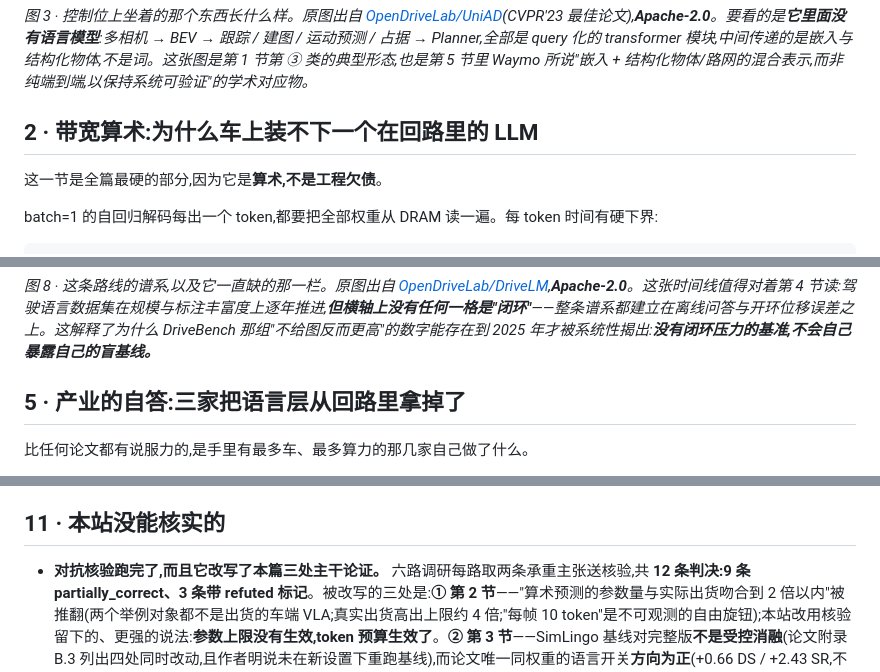
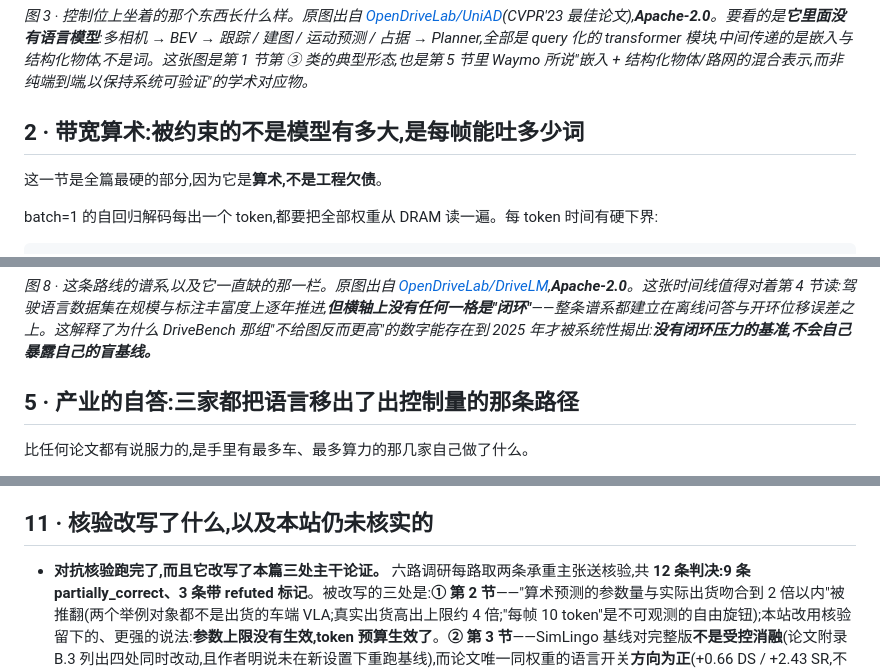
Before and after one commit to lloo099/mission44, a Markdown page: docs/blog/dispatch-45-ad-vla-l4.md, 3 parts joined by grey strips. Drawn GitHub-style.

Commit message:
Dispatch 45: 把三处小节标题改到与核验后的正文一致
第 2 节原标题「为什么车上装不下一个在回路里的 LLM」与改写后的结论相左——
厂商确实出货了 3–4B 的车端模型,装不下的是每帧的逐词生成,故改为
「被约束的不是模型有多大,是每帧能吐多少词」。
第 5 节「三家把语言层从回路里拿掉了」是被核验点名的那种过头说法,
改为「三家都把语言移出了出控制量的那条路径」。
第 11 节改为「核验改写了什么,以及本站仍未核实的」,与该节现在的内容相符。

Co-Authored-By: Claude Opus 5 <noreply@anthropic.com>
Claude-Session: https://claude.ai/code/session_01CA8qD6MNh6V7NYDR2Yp9mm

```diff
--- a/docs/blog/dispatch-45-ad-vla-l4.md
+++ b/docs/blog/dispatch-45-ad-vla-l4.md
@@ -30,7 +30,7 @@
 
 *图 3 · 控制位上坐着的那个东西长什么样。原图出自 [OpenDriveLab/UniAD](https://github.com/OpenDriveLab/UniAD)(CVPR'23 最佳论文),**Apache-2.0**。要看的是**它里面没有语言模型**:多相机 → BEV → 跟踪 / 建图 / 运动预测 / 占据 → Planner,全部是 query 化的 transformer 模块,中间传递的是嵌入与结构化物体,不是词。这张图是第 1 节第 ③ 类的典型形态,也是第 5 节里 Waymo 所说"嵌入 + 结构化物体/路网的混合表示,而非纯端到端,以保持系统可验证"的学术对应物。*
 
-## 2 · 带宽算术:为什么车上装不下一个在回路里的 LLM
+## 2 · 带宽算术:被约束的不是模型有多大,是每帧能吐多少词
 
 这一节是全篇最硬的部分,因为它是**算术,不是工程欠债**。
 
@@ -146,7 +146,7 @@ NAVSIM 作为诚实的开环替代品,把盲基线检查制度化了:其 devkit
 
 *图 8 · 这条路线的谱系,以及它一直缺的那一栏。原图出自 [OpenDriveLab/DriveLM](https://github.com/OpenDriveLab/DriveLM),**Apache-2.0**。这张时间线值得对着第 4 节读:驾驶语言数据集在规模与标注丰富度上逐年推进,**但横轴上没有任何一格是"闭环"**——整条谱系都建立在离线问答与开环位移误差之上。这解释了为什么 DriveBench 那组"不给图反而更高"的数字能存在到 2025 年才被系统性揭出:**没有闭环压力的基准,不会自己暴露自己的盲基线。***
 
-## 5 · 产业的自答:三家把语言层从回路里拿掉了
+## 5 · 产业的自答:三家都把语言移出了出控制量的那条路径
 
 比任何论文都有说服力的,是手里有最多车、最多算力的那几家自己做了什么。
 
@@ -289,7 +289,7 @@ Waymo 刻意保留"嵌入 + 结构化物体/路网"的混合表示"而非纯端
 2. **世界模型当评测器,缺的是那个没人公布的数。** 仿真与真实的排序相关性在驾驶领域无处可查;机器人领域公布过的范围是 ρ=0.40 到 r=0.99。在这个数公布之前,"在世界模型里做闭环 RL"的所有增益都无法被定价。
 3. **车端 NPU 不会自动继承数据中心 NPU 的生态**,唯一的例外是华为——昇腾 610 与 910 共享达芬奇核与 CUBE,而云侧训练路径就是 CANN + torch_npu。**这是国产栈在自动驾驶方向上唯一一条"训练与部署同族"的路径**,也是本站此后应当盯住的那条线。
 
-## 11 · 本站没能核实的
+## 11 · 核验改写了什么,以及本站仍未核实的
 
 - **对抗核验跑完了,而且它改写了本篇三处主干论证。** 六路调研每路取两条承重主张送核验,共 **12 条判决:9 条 partially_correct、3 条带 refuted 标记**。被改写的三处是:**① 第 2 节**——"算术预测的参数量与实际出货吻合到 2 倍以内"被推翻(两个举例对象都不是出货的车端 VLA;真实出货高出上限约 4 倍;"每帧 10 token"是不可观测的自由旋钮);本站改用核验留下的、更强的说法:**参数上限没有生效,token 预算生效了**。**② 第 3 节**——SimLingo 基线对完整版**不是受控消融**(论文附录 B.3 列出四处同时改动,且作者明说未在新设置下重跑基线),而论文唯一同权重的语言开关**方向为正**(+0.66 DS / +2.43 SR,不显著);本站原稿只引了"关掉思维链无明显退化"的半句,把方向引反了,小节定性已从"接近零"改为"按作者自己的说法是持平"。**③ 第 5 节**——"VLA 太大太慢了"等一组说法**无法归属于靳玉志**(唯一可定位出处是知乎上对匿名"华为的人"的转述),已撤回;Waymo 那句"对实时控制太慢"的引语**在 Waymo 文本中无法定位**,已撤回;"把 VLM 排除在实时控制之外"收窄为"移出快反应路径,World Decoder 仍同时消费快慢两路";车载校验层**本身是学出来的**,不是规则检查器。另有若干收窄已就地写入各节(J3016 的 L3/L4 差别是一项追加**能力**;Alpamayo 的推理奖励**其实已发布**,本站原稿说"未释出"是错的;3.0 m 闸门是硬编码;MindDrive 的非单调消融不在官方 README 里)。**本篇结论未变,但支撑它的依据已经换过一轮——这正是核验该起的作用。**
 - **仍未经对抗核验的部分**:每路只取了两条主张送核验,因此第 7、8、9 节的大部分里程数字、监管日期与中国厂商口径**未逐条复核**;以过往经验,核验通常会收窄其中一到两成。引用前请以此为准。
```
